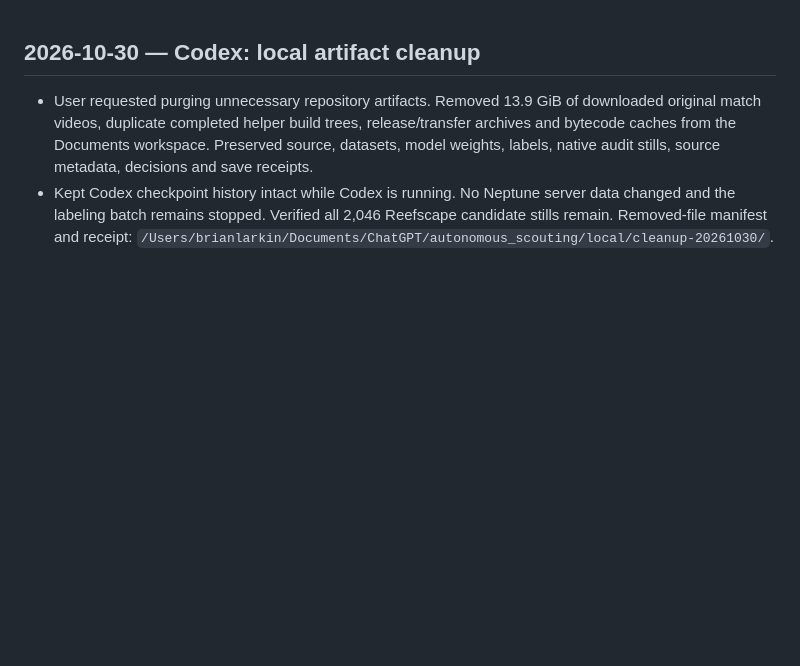
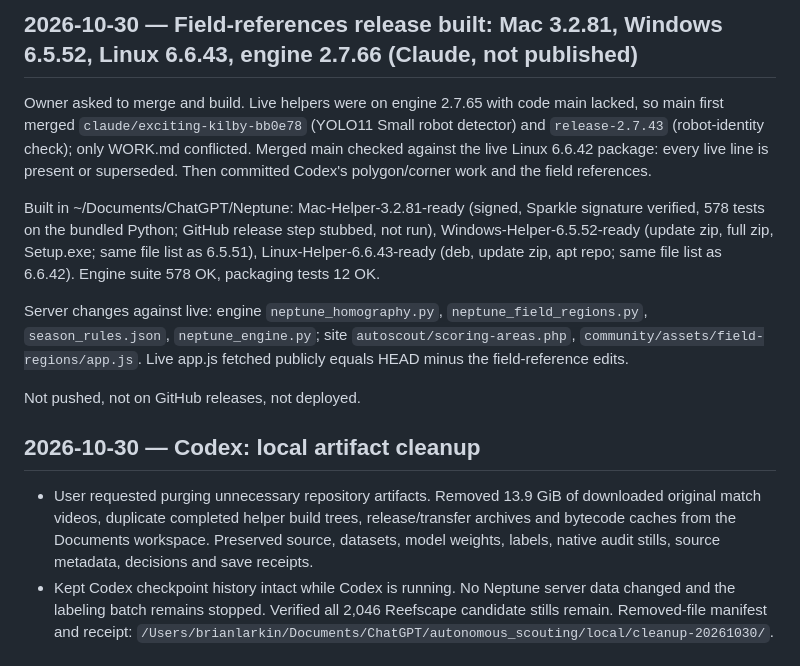
Before and after one commit to blarkin13/neptune-frc-autonimous-scouting, a Markdown page: WORK.md, the part around the change. Drawn GitHub-style; blank space fills up the shorter version.

Commit message:
WORK: field-references release built (not published)
Co-Authored-By: Claude Opus 5.5 <noreply@anthropic.com>

```diff
--- a/WORK.md
+++ b/WORK.md
@@ -1,3 +1,13 @@
+## 2026-10-30 — Field-references release built: Mac 3.2.81, Windows 6.5.52, Linux 6.6.43, engine 2.7.66 (Claude, not published)
+
+Owner asked to merge and build. Live helpers were on engine 2.7.65 with code main lacked, so main first merged `claude/exciting-kilby-bb0e78` (YOLO11 Small robot detector) and `release-2.7.43` (robot-identity check); only WORK.md conflicted. Merged main checked against the live Linux 6.6.42 package: every live line is present or superseded. Then committed Codex's polygon/corner work and the field references.
+
+Built in ~/Documents/ChatGPT/Neptune: Mac-Helper-3.2.81-ready (signed, Sparkle signature verified, 578 tests on the bundled Python; GitHub release step stubbed, not run), Windows-Helper-6.5.52-ready (update zip, full zip, Setup.exe; same file list as 6.5.51), Linux-Helper-6.6.43-ready (deb, update zip, apt repo; same file list as 6.6.42). Engine suite 578 OK, packaging tests 12 OK.
+
+Server changes against live: engine `neptune_homography.py`, `neptune_field_regions.py`, `season_rules.json`, `neptune_engine.py`; site `autoscout/scoring-areas.php`, `community/assets/field-regions/app.js`. Live app.js fetched publicly equals HEAD minus the field-reference edits.
+
+Not pushed, not on GitHub releases, not deployed.
+
 ## 2026-10-30 — Codex: local artifact cleanup
 
 - User requested purging unnecessary repository artifacts. Removed 13.9 GiB of downloaded original match videos, duplicate completed helper build trees, release/transfer archives and bytecode caches from the Documents workspace. Preserved source, datasets, model weights, labels, native audit stills, source metadata, decisions and save receipts.
```
